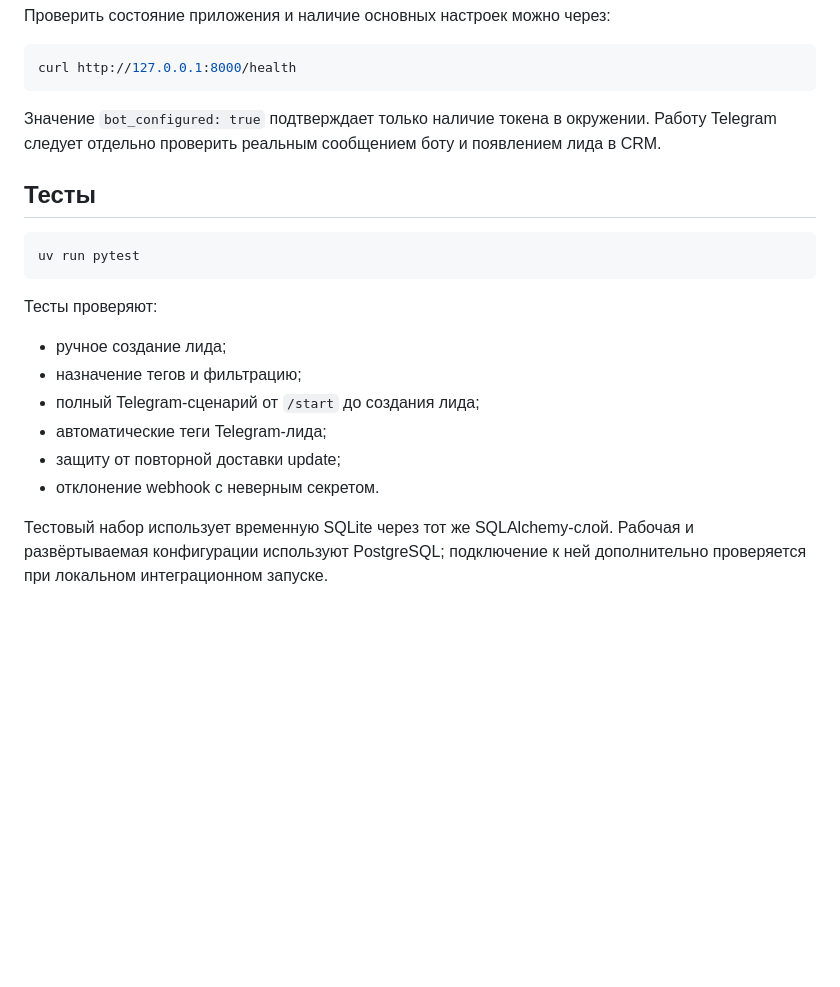
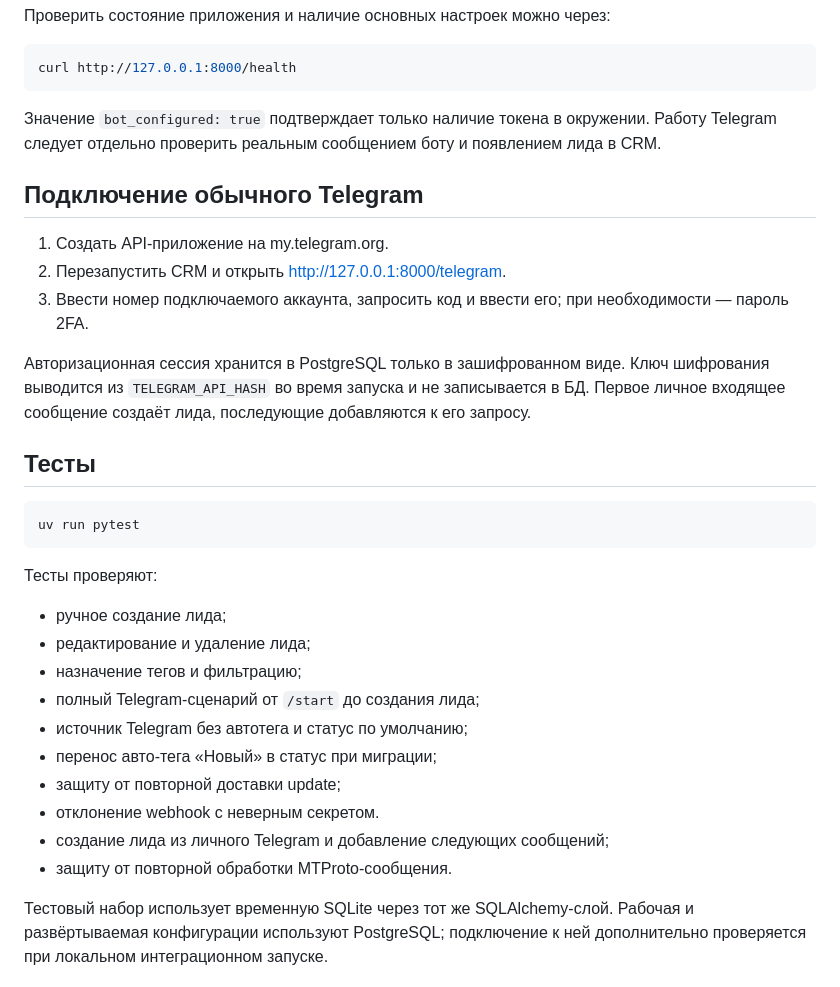
Before and after one commit to SlavaKlkv/agency-leads-crm, a Markdown page: README.md, the part around one of its changes. GitHub-like rendering; blank space fills up the shorter version.

````diff
--- a/README.md
+++ b/README.md
@@ -99,6 +107,14 @@ curl http://127.0.0.1:8000/health
 
 Значение `bot_configured: true` подтверждает только наличие токена в окружении. Работу Telegram следует отдельно проверить реальным сообщением боту и появлением лида в CRM.
 
+## Подключение обычного Telegram
+
+1. Создать API-приложение на my.telegram.org.
+2. Перезапустить CRM и открыть [http://127.0.0.1:8000/telegram](http://127.0.0.1:8000/telegram).
+3. Ввести номер подключаемого аккаунта, запросить код и ввести его; при необходимости — пароль 2FA.
+
+Авторизационная сессия хранится в PostgreSQL только в зашифрованном виде. Ключ шифрования выводится из `TELEGRAM_API_HASH` во время запуска и не записывается в БД. Первое личное входящее сообщение создаёт лида, последующие добавляются к его запросу.
+
 ## Тесты
 
 ```bash
@@ -108,11 +124,15 @@ uv run pytest
 Тесты проверяют:
 
 - ручное создание лида;
+- редактирование и удаление лида;
 - назначение тегов и фильтрацию;
 - полный Telegram-сценарий от `/start` до создания лида;
-- автоматические теги Telegram-лида;
+- источник Telegram без автотега и статус по умолчанию;
+- перенос авто-тега «Новый» в статус при миграции;
 - защиту от повторной доставки update;
 - отклонение webhook с неверным секретом.
+- создание лида из личного Telegram и добавление следующих сообщений;
+- защиту от повторной обработки MTProto-сообщения.
 
 Тестовый набор использует временную SQLite через тот же SQLAlchemy-слой. Рабочая и развёртываемая конфигурации используют PostgreSQL; подключение к ней дополнительно проверяется при локальном интеграционном запуске.
 
````
Also changed, not shown: other parts of README.md (+14 -5 lines), SUBMISSION.md (+3 -3 lines).
